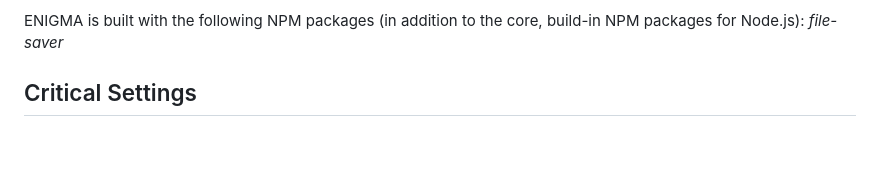
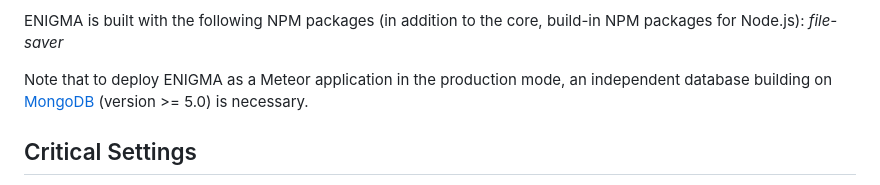
Before and after one commit to nthuTYChen/ENIGMA, a Markdown page: Readme.md, the part around one of its changes. Drawn GitHub-style; blank space fills up the shorter version.

```diff
--- a/Readme.md
+++ b/Readme.md
@@ -12,6 +12,7 @@
 		<p>ENIGMA is a free and open-source Web application specifically designed to run online experiments based on the artificial grammar learning paradigm. The application is built with Meteor v2.11 (<a href="https://meteor.com" target="_blank">https://meteor.com</a>), a JavaScript-based open-source package for Web application development. Users could clone the source codes in this repository and compile it using Meteor v2.11 or above to run the application on their own server, or to simply use the official version. The application is the research outcome of the project "A Comprehensive Examination of Evidence and Methodology in Artificial Grammar Learning" funded by the National Council of Science and Technology, Taiwan.</p>
 		<p>ENIGMA is built with the following Meteor packages (in addition to the core, build-in Meteor packages): <em>accounts-base, ddp-rate-limiter, email, fetch, kadira:blaze-layout, mongo, ostrio:flow-router-extra, reactive-var, session, templating, tracker, udondan:jszip</em></p>
 		<p>ENIGMA is built with the following NPM packages (in addition to the core, build-in NPM packages for Node.js): <em>file-saver</em></p>
+		<p>Note that to deploy ENIGMA as a Meteor application in the production mode, an independent database building on <a href="https://www.mongodb.com/" target="_blank">MongoDB</a> (version >= 5.0) is necessary.</p>
 	</section>
 	<section>
 		<h2>Critical Settings</h2>
```
Also changed, not shown: other parts of Readme.md (+1 -1 lines).
